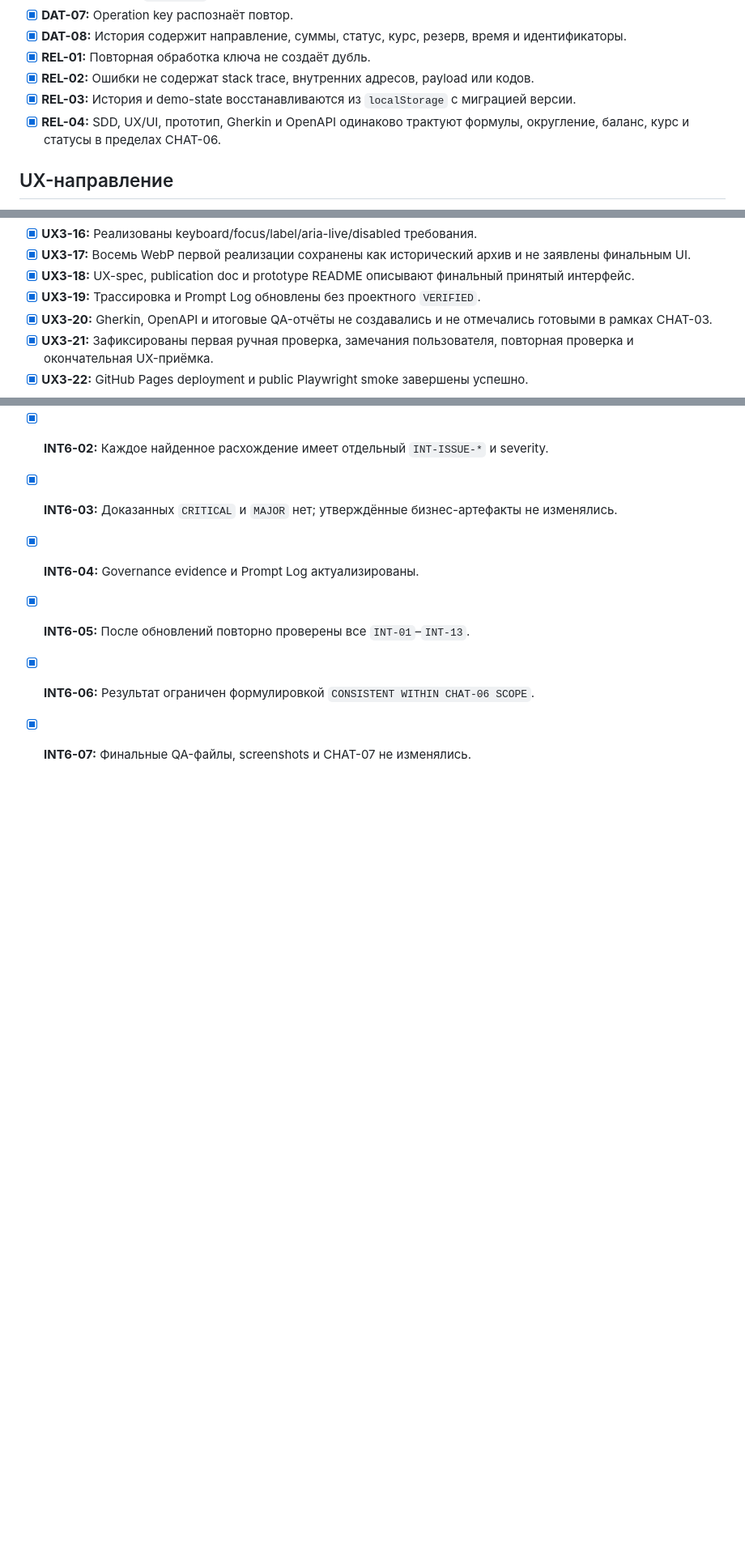
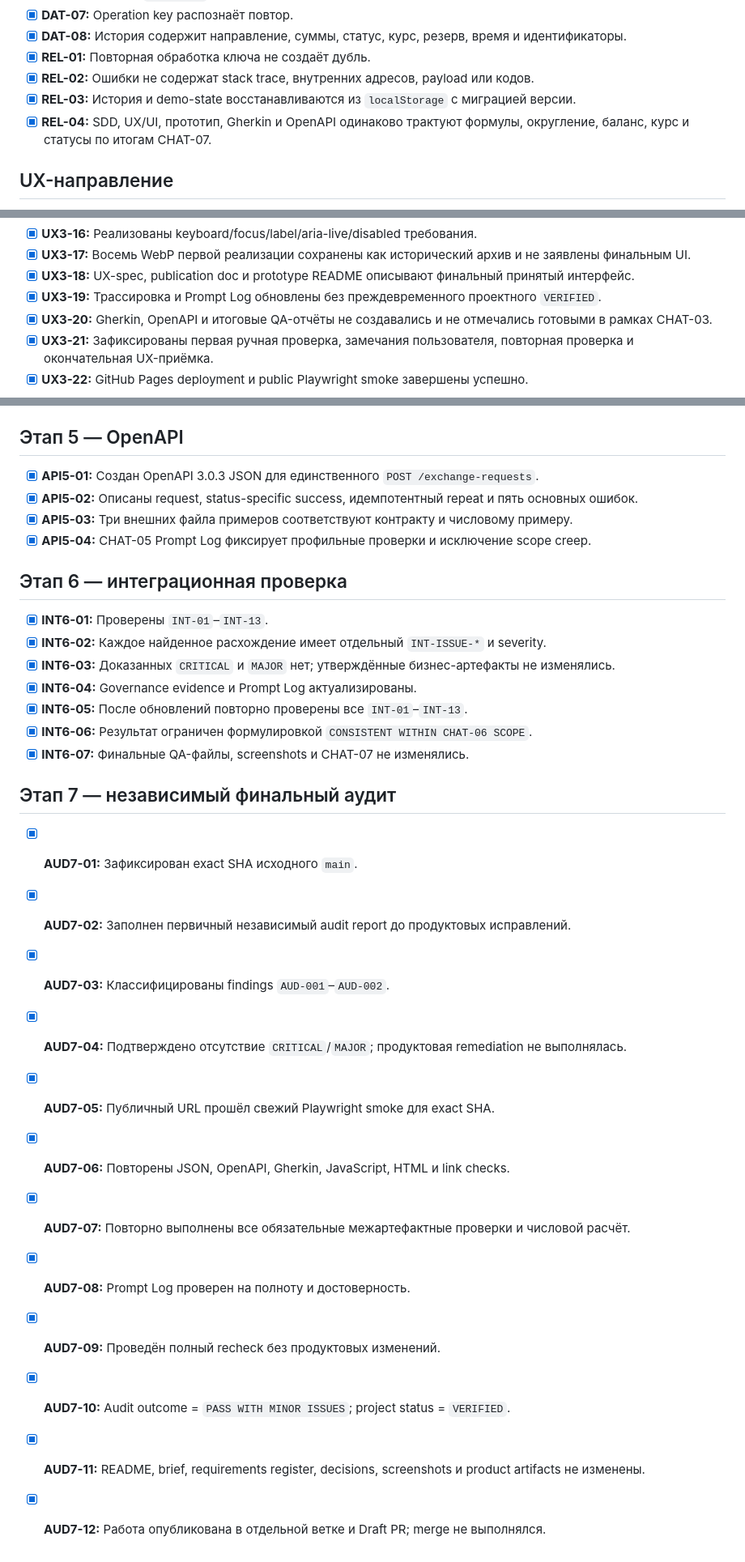
Before and after one commit to PajamaSerj/wallet-exchange-design, a Markdown page: docs/00_governance/acceptance-checklist.md, 3 parts joined by grey strips. Shown at 81% size. GitHub-like rendering; blank space fills up the shorter version.

```diff
--- a/docs/00_governance/acceptance-checklist.md
+++ b/docs/00_governance/acceptance-checklist.md
@@ -165,7 +166,7 @@
 - [x] **REL-01:** Повторная обработка ключа не создаёт дубль.
 - [x] **REL-02:** Ошибки не содержат stack trace, внутренних адресов, payload или кодов.
 - [x] **REL-03:** История и demo-state восстанавливаются из `localStorage` с миграцией версии.
-- [x] **REL-04:** SDD, UX/UI, прототип, Gherkin и OpenAPI одинаково трактуют формулы, округление, баланс, курс и статусы в пределах CHAT-06.
+- [x] **REL-04:** SDD, UX/UI, прототип, Gherkin и OpenAPI одинаково трактуют формулы, округление, баланс, курс и статусы по итогам CHAT-07.
 
 ## UX-направление
 
@@ -219,7 +220,7 @@
 - [x] **UX3-16:** Реализованы keyboard/focus/label/aria-live/disabled требования.
 - [x] **UX3-17:** Восемь WebP первой реализации сохранены как исторический архив и не заявлены финальным UI.
 - [x] **UX3-18:** UX-spec, publication doc и prototype README описывают финальный принятый интерфейс.
-- [x] **UX3-19:** Трассировка и Prompt Log обновлены без проектного `VERIFIED`.
+- [x] **UX3-19:** Трассировка и Prompt Log обновлены без преждевременного проектного `VERIFIED`.
 - [x] **UX3-20:** Gherkin, OpenAPI и итоговые QA-отчёты не создавались и не отмечались готовыми в рамках CHAT-03.
 - [x] **UX3-21:** Зафиксированы первая ручная проверка, замечания пользователя, повторная проверка и окончательная UX-приёмка.
 - [x] **UX3-22:** GitHub Pages deployment и public Playwright smoke завершены успешно.
@@ -247,3 +248,18 @@
 - [x] **INT6-05:** После обновлений повторно проверены все `INT-01`–`INT-13`.
 - [x] **INT6-06:** Результат ограничен формулировкой `CONSISTENT WITHIN CHAT-06 SCOPE`.
 - [x] **INT6-07:** Финальные QA-файлы, screenshots и CHAT-07 не изменялись.
+
+## Этап 7 — независимый финальный аудит
+
+- [x] **AUD7-01:** Зафиксирован exact SHA исходного `main`.
+- [x] **AUD7-02:** Заполнен первичный независимый audit report до продуктовых исправлений.
+- [x] **AUD7-03:** Классифицированы findings `AUD-001`–`AUD-002`.
+- [x] **AUD7-04:** Подтверждено отсутствие `CRITICAL`/`MAJOR`; продуктовая remediation не выполнялась.
+- [x] **AUD7-05:** Публичный URL прошёл свежий Playwright smoke для exact SHA.
+- [x] **AUD7-06:** Повторены JSON, OpenAPI, Gherkin, JavaScript, HTML и link checks.
+- [x] **AUD7-07:** Повторно выполнены все обязательные межартефактные проверки и числовой расчёт.
+- [x] **AUD7-08:** Prompt Log проверен на полноту и достоверность.
+- [x] **AUD7-09:** Проведён полный recheck без продуктовых изменений.
+- [x] **AUD7-10:** Audit outcome = `PASS WITH MINOR ISSUES`; project status = `VERIFIED`.
+- [x] **AUD7-11:** README, brief, requirements register, decisions, screenshots и product artifacts не изменены.
+- [x] **AUD7-12:** Работа опубликована в отдельной ветке и Draft PR; merge не выполнялся.
```
Also changed, not shown: other parts of docs/00_governance/acceptance-checklist.md (+24 -23 lines).
